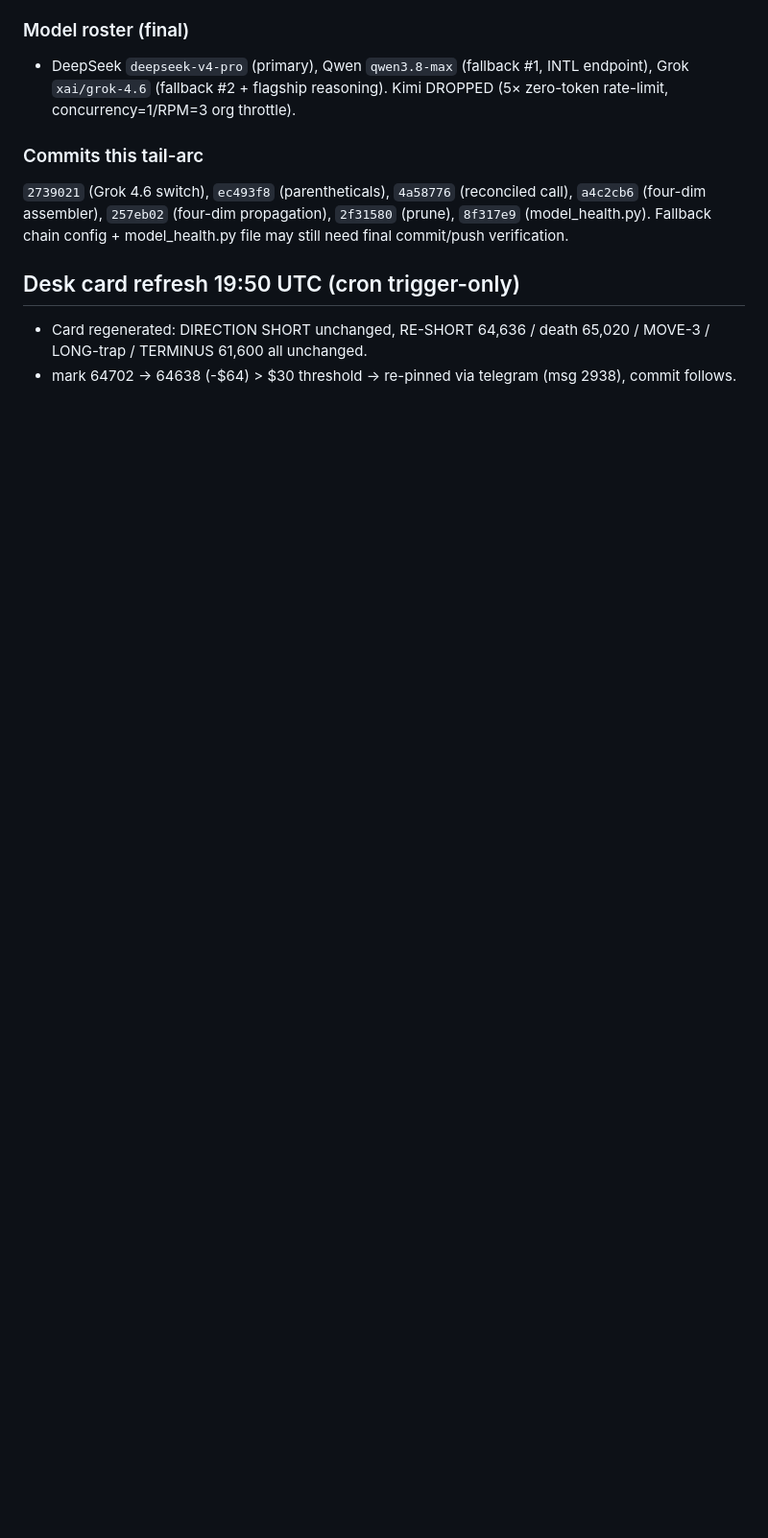
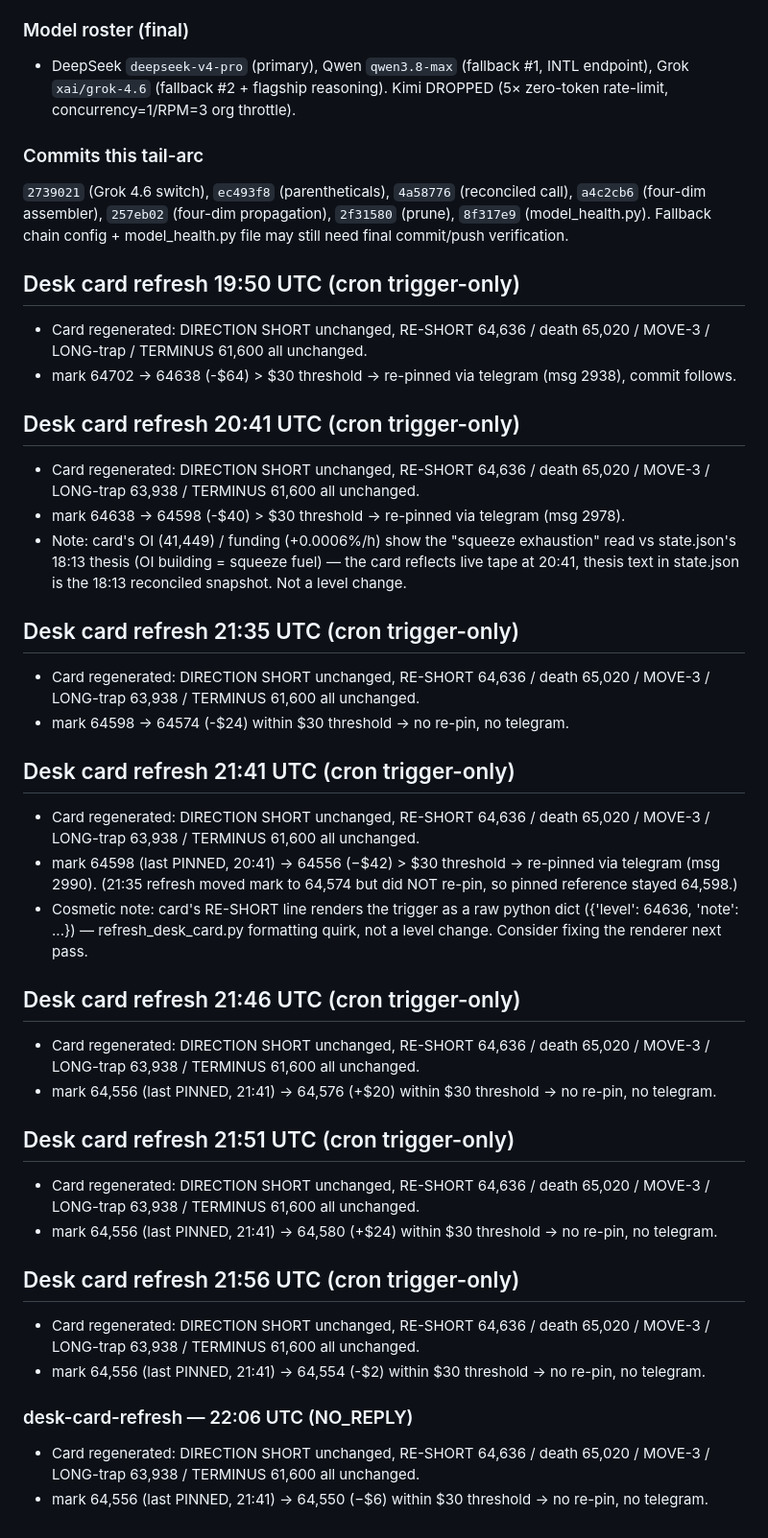
Before and after one commit to olcast/Bob, a Markdown page: memory/2026-08-18.md, the part around the change. Shown at 96% size. Drawn GitHub-style; blank space fills up the shorter version.

Commit message:
desk-card 22:06 UTC: NO_REPLY (mark -6 vs pinned 64,556)

```diff
--- a/memory/2026-08-18.md
+++ b/memory/2026-08-18.md
@@ -365,3 +365,34 @@ Prober exists + works + committed, but **nothing calls it yet**. Fallback only t
 ## Desk card refresh 19:50 UTC (cron trigger-only)
 - Card regenerated: DIRECTION SHORT unchanged, RE-SHORT 64,636 / death 65,020 / MOVE-3 / LONG-trap / TERMINUS 61,600 all unchanged.
 - mark 64702 → 64638 (-$64) > $30 threshold → re-pinned via telegram (msg 2938), commit follows.
+
+## Desk card refresh 20:41 UTC (cron trigger-only)
+- Card regenerated: DIRECTION SHORT unchanged, RE-SHORT 64,636 / death 65,020 / MOVE-3 / LONG-trap 63,938 / TERMINUS 61,600 all unchanged.
+- mark 64638 → 64598 (-$40) > $30 threshold → re-pinned via telegram (msg 2978).
+- Note: card's OI (41,449) / funding (+0.0006%/h) show the "squeeze exhaustion" read vs state.json's 18:13 thesis (OI building = squeeze fuel) — the card reflects live tape at 20:41, thesis text in state.json is the 18:13 reconciled snapshot. Not a level change.
+
+## Desk card refresh 21:35 UTC (cron trigger-only)
+- Card regenerated: DIRECTION SHORT unchanged, RE-SHORT 64,636 / death 65,020 / MOVE-3 / LONG-trap 63,938 / TERMINUS 61,600 all unchanged.
+- mark 64598 → 64574 (-$24) within $30 threshold → no re-pin, no telegram.
+
+## Desk card refresh 21:41 UTC (cron trigger-only)
+- Card regenerated: DIRECTION SHORT unchanged, RE-SHORT 64,636 / death 65,020 / MOVE-3 / LONG-trap 63,938 / TERMINUS 61,600 all unchanged.
+- mark 64598 (last PINNED, 20:41) → 64556 (−$42) > $30 threshold → re-pinned via telegram (msg 2990).
+  (21:35 refresh moved mark to 64,574 but did NOT re-pin, so pinned reference stayed 64,598.)
+- Cosmetic note: card's RE-SHORT line renders the trigger as a raw python dict ({'level': 64636, 'note': ...}) — refresh_desk_card.py formatting quirk, not a level change. Consider fixing the renderer next pass.
+
+## Desk card refresh 21:46 UTC (cron trigger-only)
+- Card regenerated: DIRECTION SHORT unchanged, RE-SHORT 64,636 / death 65,020 / MOVE-3 / LONG-trap 63,938 / TERMINUS 61,600 all unchanged.
+- mark 64,556 (last PINNED, 21:41) → 64,576 (+$20) within $30 threshold → no re-pin, no telegram.
+
+## Desk card refresh 21:51 UTC (cron trigger-only)
+- Card regenerated: DIRECTION SHORT unchanged, RE-SHORT 64,636 / death 65,020 / MOVE-3 / LONG-trap 63,938 / TERMINUS 61,600 all unchanged.
+- mark 64,556 (last PINNED, 21:41) → 64,580 (+$24) within $30 threshold → no re-pin, no telegram.
+
+## Desk card refresh 21:56 UTC (cron trigger-only)
+- Card regenerated: DIRECTION SHORT unchanged, RE-SHORT 64,636 / death 65,020 / MOVE-3 / LONG-trap 63,938 / TERMINUS 61,600 all unchanged.
+- mark 64,556 (last PINNED, 21:41) → 64,554 (-$2) within $30 threshold → no re-pin, no telegram.
+
+### desk-card-refresh — 22:06 UTC (NO_REPLY)
+- Card regenerated: DIRECTION SHORT unchanged, RE-SHORT 64,636 / death 65,020 / MOVE-3 / LONG-trap 63,938 / TERMINUS 61,600 all unchanged.
+- mark 64,556 (last PINNED, 21:41) → 64,550 (−$6) within $30 threshold → no re-pin, no telegram.
```
Also changed, not shown: 1 other file.
